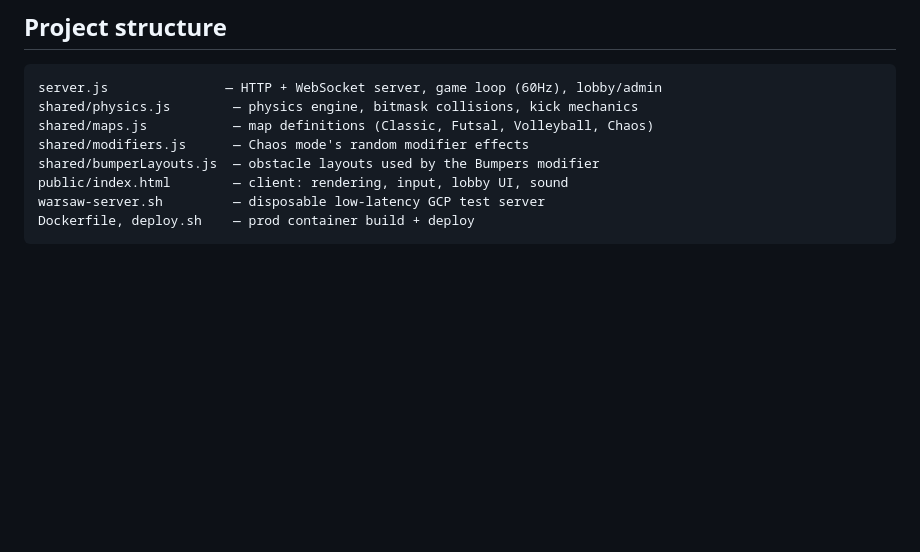
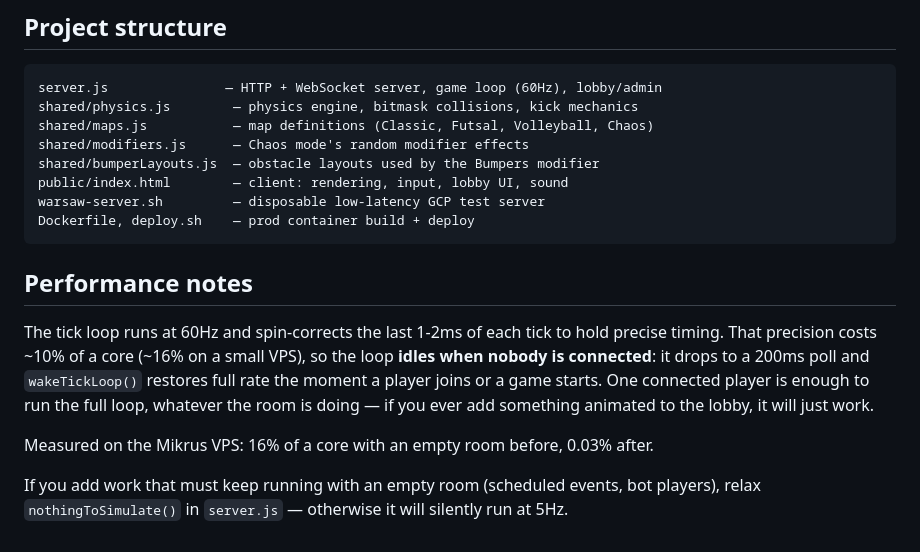
Before and after one commit to Nicofisi/HussBall, a Markdown page: README.md, the part around the change. Rendered like a GitHub page; blank space fills up the shorter version.

Commit message:
README: performance notes on the idle tick loop
Co-Authored-By: Claude Opus 5.5 <noreply@anthropic.com>

````diff
--- a/README.md
+++ b/README.md
@@ -99,3 +99,16 @@ public/index.html        — client: rendering, input, lobby UI, sound
 warsaw-server.sh         — disposable low-latency GCP test server
 Dockerfile, deploy.sh    — prod container build + deploy
 ```
+
+## Performance notes
+
+The tick loop runs at 60Hz and spin-corrects the last 1-2ms of each tick to hold precise timing.
+That precision costs ~10% of a core (~16% on a small VPS), so the loop **idles when nobody is
+connected**: it drops to a 200ms poll and `wakeTickLoop()` restores full rate the moment a player
+joins or a game starts. One connected player is enough to run the full loop, whatever the room is
+doing — if you ever add something animated to the lobby, it will just work.
+
+Measured on the Mikrus VPS: 16% of a core with an empty room before, 0.03% after.
+
+If you add work that must keep running with an empty room (scheduled events, bot players), relax
+`nothingToSimulate()` in `server.js` — otherwise it will silently run at 5Hz.
````
